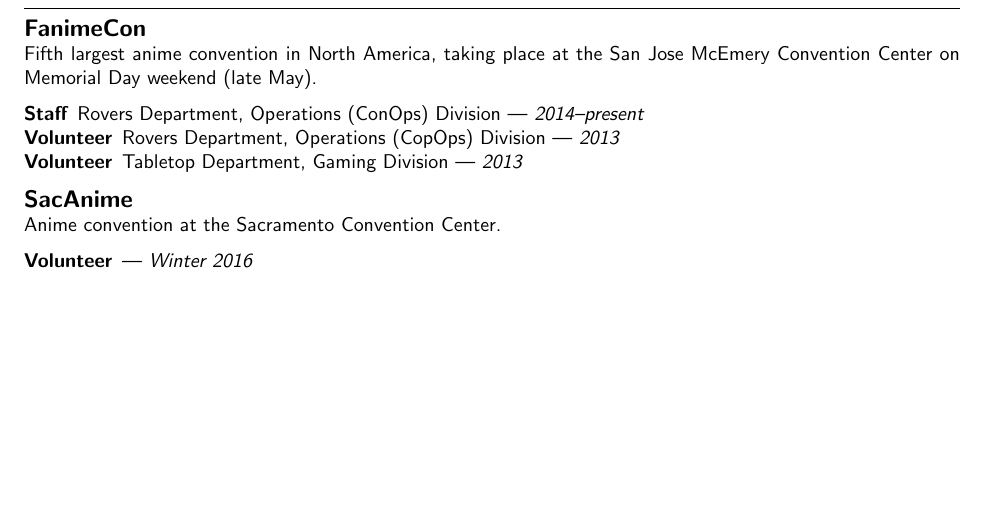
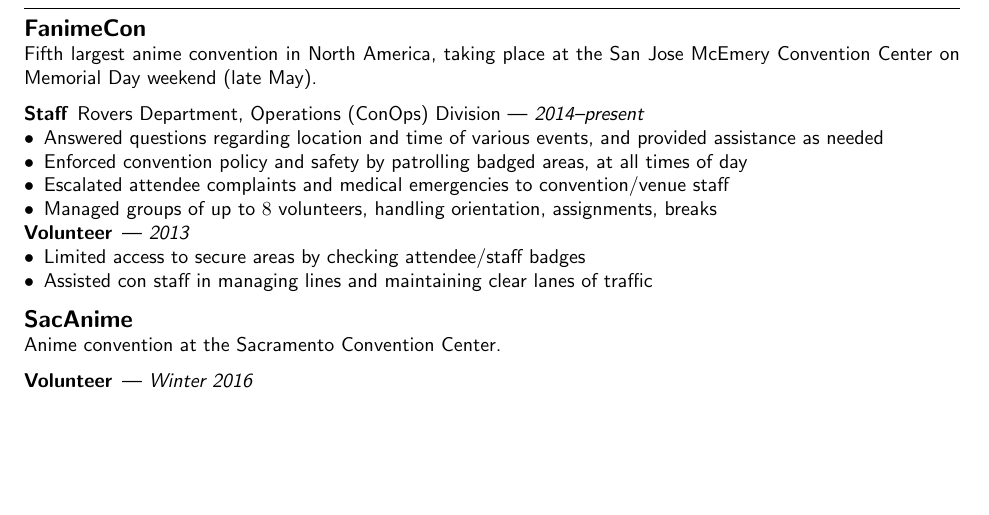
Before and after one commit to 4U6U57/resume, a LaTeX CV (resume.tex): part of the page, cut so that both start at the same text, the shorter picture padded with empty space. Compiled offline with pdfLaTeX.

Commit message:
Add details for cons, now presentable

```diff
--- a/resume.tex
+++ b/resume.tex
@@ -67,8 +67,22 @@
 \begin{description}
   \item[Staff] Rovers Department, Operations (ConOps) Division ---
     \textit{2014--present}
-  \item[Volunteer] Rovers Department, Operations (CopOps) Division --- \textit{2013}
-  \item[Volunteer] Tabletop Department, Gaming Division --- \textit{2013}
+    \begin{itemize}
+      \item Answered questions regarding location and time of various events,
+        and provided assistance as needed
+      \item Enforced convention policy and safety by patrolling
+        badged areas, at all times of day
+      \item Escalated attendee complaints and medical emergencies to
+        convention/venue staff
+      \item Managed groups of up to $8$ volunteers, handling orientation,
+        assignments, breaks
+    \end{itemize}
+  \item[Volunteer] --- \textit{2013}
+    \begin{itemize}
+      \item Limited access to secure areas by checking attendee/staff badges
+      \item Assisted con staff in managing lines and maintaining clear lanes of
+        traffic
+    \end{itemize}
 \end{description}
 
 \subsection*{SacAnime}
@@ -76,6 +90,9 @@
 
 \begin{description}
   \item[Volunteer] --- \textit{Winter 2016}
+    \begin{itemize}
+      \item Limited access to secure areas by checking attendee/staff badges
+    \end{itemize}
 \end{description}
 
 \end{document}
```
